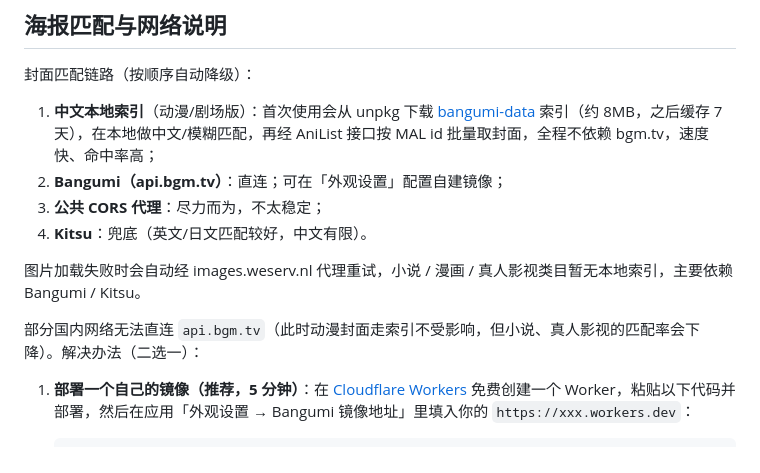
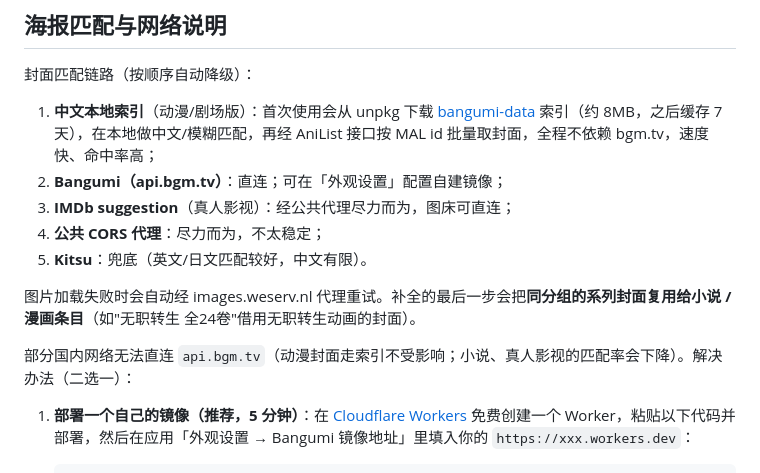
Before and after one commit to shiki-desu/anime-footprint, a Markdown page: README.md, the part around the change. GitHub-like rendering.

Commit message:
README 更新封面匹配链路说明

```diff
--- a/README.md
+++ b/README.md
@@ -58,12 +58,13 @@ python tools/convert_works_txt.py 旧记录.txt 输出.txt
 
 1. **中文本地索引**（动漫/剧场版）：首次使用会从 unpkg 下载 [bangumi-data](https://github.com/bangumi-data/bangumi-data) 索引（约 8MB，之后缓存 7 天），在本地做中文/模糊匹配，再经 AniList 接口按 MAL id 批量取封面，全程不依赖 bgm.tv，速度快、命中率高；
 2. **Bangumi（api.bgm.tv）**：直连；可在「外观设置」配置自建镜像；
-3. **公共 CORS 代理**：尽力而为，不太稳定；
-4. **Kitsu**：兜底（英文/日文匹配较好，中文有限）。
+3. **IMDb suggestion**（真人影视）：经公共代理尽力而为，图床可直连；
+4. **公共 CORS 代理**：尽力而为，不太稳定；
+5. **Kitsu**：兜底（英文/日文匹配较好，中文有限）。
 
-图片加载失败时会自动经 images.weserv.nl 代理重试，小说 / 漫画 / 真人影视类目暂无本地索引，主要依赖 Bangumi / Kitsu。
+图片加载失败时会自动经 images.weserv.nl 代理重试。补全的最后一步会把**同分组的系列封面复用给小说 / 漫画条目**（如"无职转生 全24卷"借用无职转生动画的封面）。
 
-部分国内网络无法直连 `api.bgm.tv`（此时动漫封面走索引不受影响，但小说、真人影视的匹配率会下降）。解决办法（二选一）：
+部分国内网络无法直连 `api.bgm.tv`（动漫封面走索引不受影响；小说、真人影视的匹配率会下降）。解决办法（二选一）：
 
 1. **部署一个自己的镜像（推荐，5 分钟）**：在 [Cloudflare Workers](https://workers.cloudflare.com/) 免费创建一个 Worker，粘贴以下代码并部署，然后在应用「外观设置 → Bangumi 镜像地址」里填入你的 `https://xxx.workers.dev`：
 
```
